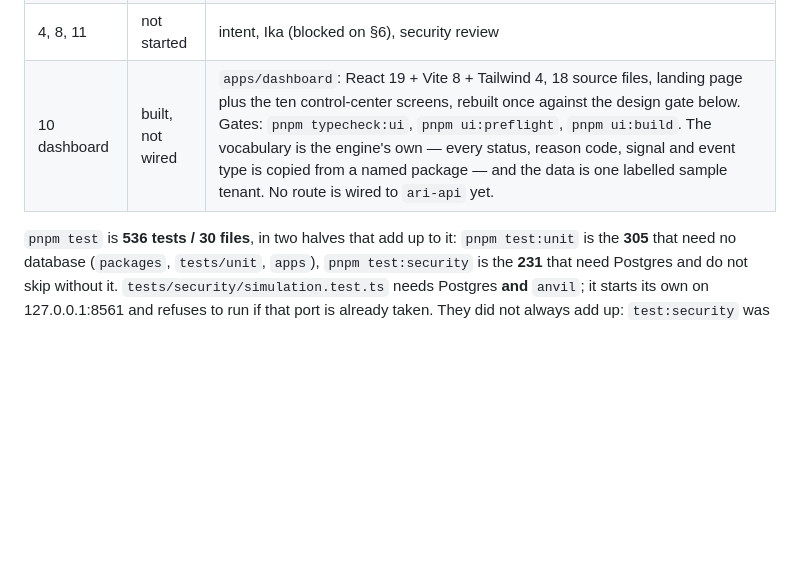
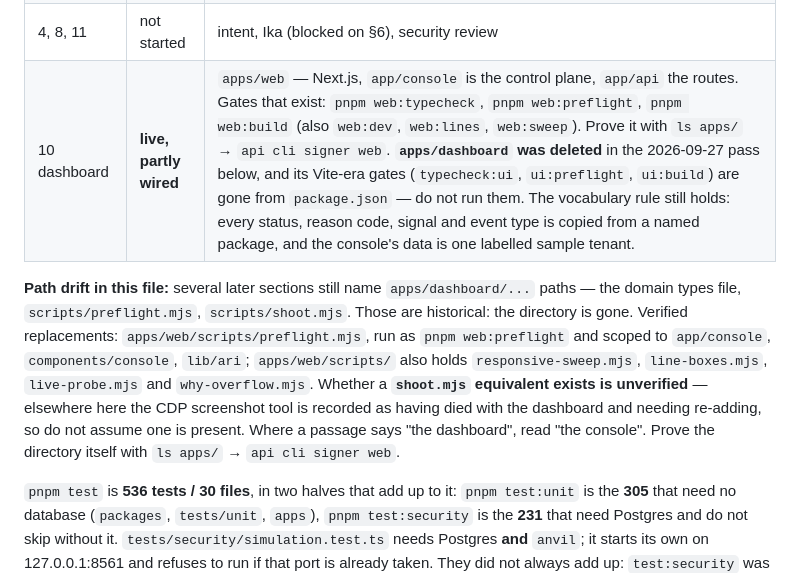
Before and after one commit to 0xCyrildev/Ari, a Markdown page: AGENTS.md, the part around the change. Drawn GitHub-style; blank space fills up the shorter version.

Commit message:
docs(memory): the phase 10 row described a deleted app
The state table still said "10 dashboard | built, not wired" against apps/dashboard,
with gates (typecheck:ui, ui:preflight, ui:build) that are no longer in package.json.
ls apps/ is api cli signer web, and the fourth-pass note further down this file had
already recorded the deletion -- the table just never caught up, which is how a later
session ends up told to run commands that do not exist.

Corrected to apps/web with the gates that are actually there (web:typecheck,
web:preflight, web:build, web:dev, web:lines, web:sweep), plus a path-drift note so
the remaining apps/dashboard mentions elsewhere in the file read as history. Whether a
shoot.mjs equivalent survived is left marked unverified rather than assumed.

```diff
--- a/AGENTS.md
+++ b/AGENTS.md
@@ -29,7 +29,16 @@ still has no safe path.
 | 7 simulation | done | `packages/simulation`: `eth_call` against a real anvil, advisory by A10, and the digest binding asserted from both sides — see "Ran against a chain" below |
 | 9 CLI | done | `apps/cli`: the operator's and the approver's tool, 16 commands, `policy validate` against a 23-case corpus, and its own socket-level suite |
 | 4, 8, 11 | not started | intent, Ika (blocked on §6), security review |
-| 10 dashboard | built, not wired | `apps/dashboard`: React 19 + Vite 8 + Tailwind 4, 18 source files, landing page plus the ten control-center screens, rebuilt once against the design gate below. Gates: `pnpm typecheck:ui`, `pnpm ui:preflight`, `pnpm ui:build`. The vocabulary is the engine's own — every status, reason code, signal and event type is copied from a named package — and the data is one labelled sample tenant. No route is wired to `ari-api` yet. |
+| 10 dashboard | **live, partly wired** | `apps/web` — Next.js, `app/console` is the control plane, `app/api` the routes. Gates that exist: `pnpm web:typecheck`, `pnpm web:preflight`, `pnpm web:build` (also `web:dev`, `web:lines`, `web:sweep`). Prove it with `ls apps/` → `api cli signer web`. **`apps/dashboard` was deleted** in the 2026-09-27 pass below, and its Vite-era gates (`typecheck:ui`, `ui:preflight`, `ui:build`) are gone from `package.json` — do not run them. The vocabulary rule still holds: every status, reason code, signal and event type is copied from a named package, and the console's data is one labelled sample tenant. |
+
+**Path drift in this file:** several later sections still name `apps/dashboard/...` paths — the domain
+types file, `scripts/preflight.mjs`, `scripts/shoot.mjs`. Those are historical: the directory is gone.
+Verified replacements: `apps/web/scripts/preflight.mjs`, run as `pnpm web:preflight` and scoped to
+`app/console`, `components/console`, `lib/ari`; `apps/web/scripts/` also holds `responsive-sweep.mjs`,
+`line-boxes.mjs`, `live-probe.mjs` and `why-overflow.mjs`. Whether a **`shoot.mjs` equivalent exists is
+unverified** — elsewhere here the CDP screenshot tool is recorded as having died with the dashboard and
+needing re-adding, so do not assume one is present. Where a passage says "the dashboard", read "the
+console". Prove the directory itself with `ls apps/` → `api cli signer web`.
 
 `pnpm test` is **536 tests / 30 files**, in two halves that add up to it: `pnpm test:unit` is the
 **305** that need no database (`packages`, `tests/unit`, `apps`), `pnpm test:security` is the **231** that
```
